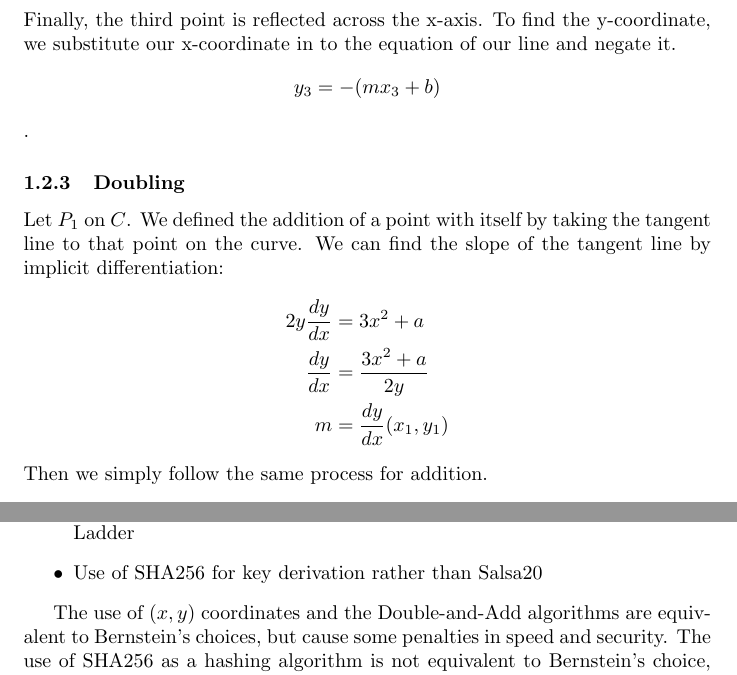
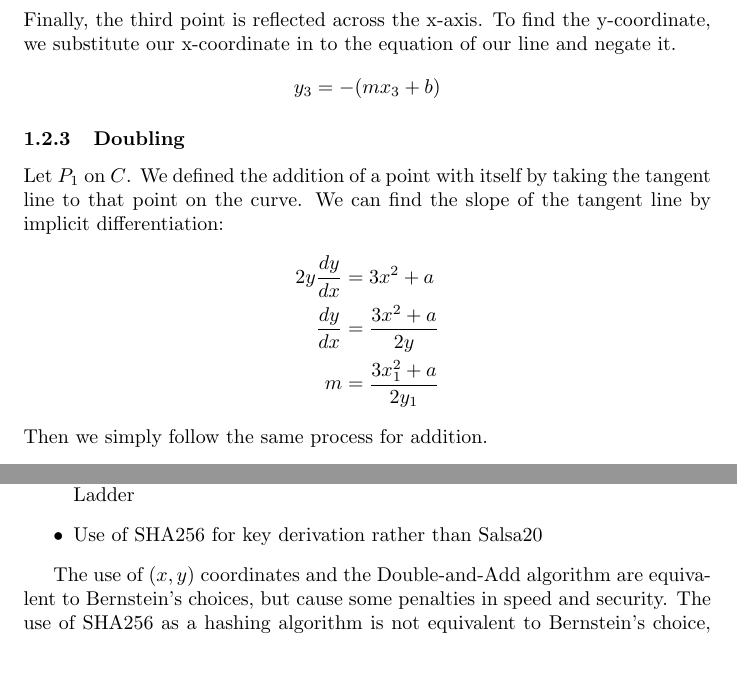
Before and after one commit to mbencherif/ecc, a LaTeX document (ecc.tex): two parts of pages 7 and 15 of 16, joined at a grey line, cut so that both start at the same text. Compiled offline with pdfLaTeX.

Commit message:
small formatting changes in report

```diff
--- a/ecc.tex
+++ b/ecc.tex
@@ -212,7 +212,7 @@ Multiplying out, we find that the coefficient of the $x^2$ term has the form $-x
 $$x_3 = m^2 - x_1 - x_2$$
 Finally, the third point is reflected across the x-axis.
 To find the y-coordinate, we substitute our x-coordinate in to the equation of our line and negate it.
-$$y_3 = -(mx_3 + b)$$.
+$$y_3 = -(mx_3 + b)$$
 
 \subsubsection{Doubling}
 Let $P_1$ on $C$.
@@ -221,7 +221,7 @@ We can find the slope of the tangent line by implicit differentiation:
 \begin{align*}
 2y \frac{dy}{dx} &= 3x^2 + a \\
 \frac{dy}{dx} &= \frac{3x^2+a}{2y} \\
-m &= \frac{dy}{dx}(x_1,y_1)
+m &= \frac{3x_1^2+a}{2y_1}
 \end{align*}
 Then we simply follow the same process for addition.
 \begin{align*}
@@ -483,7 +483,7 @@ The code is designed for clarity and understanding, so my code deviates in the f
 \item Use of SHA256 for key derivation rather than Salsa20
 \end{itemize}
 
-The use of $(x,y)$ coordinates and the Double-and-Add algorithms are equivalent to Bernstein's choices, but cause some penalties in speed and security.
+The use of $(x,y)$ coordinates and the Double-and-Add algorithm are equivalent to Bernstein's choices, but cause some penalties in speed and security.
 The use of SHA256 as a hashing algorithm is not equivalent to Bernstein's choice, but represents a widely-available hash which is an acceptable choice for key derivation.
 
 \clearpage
```
